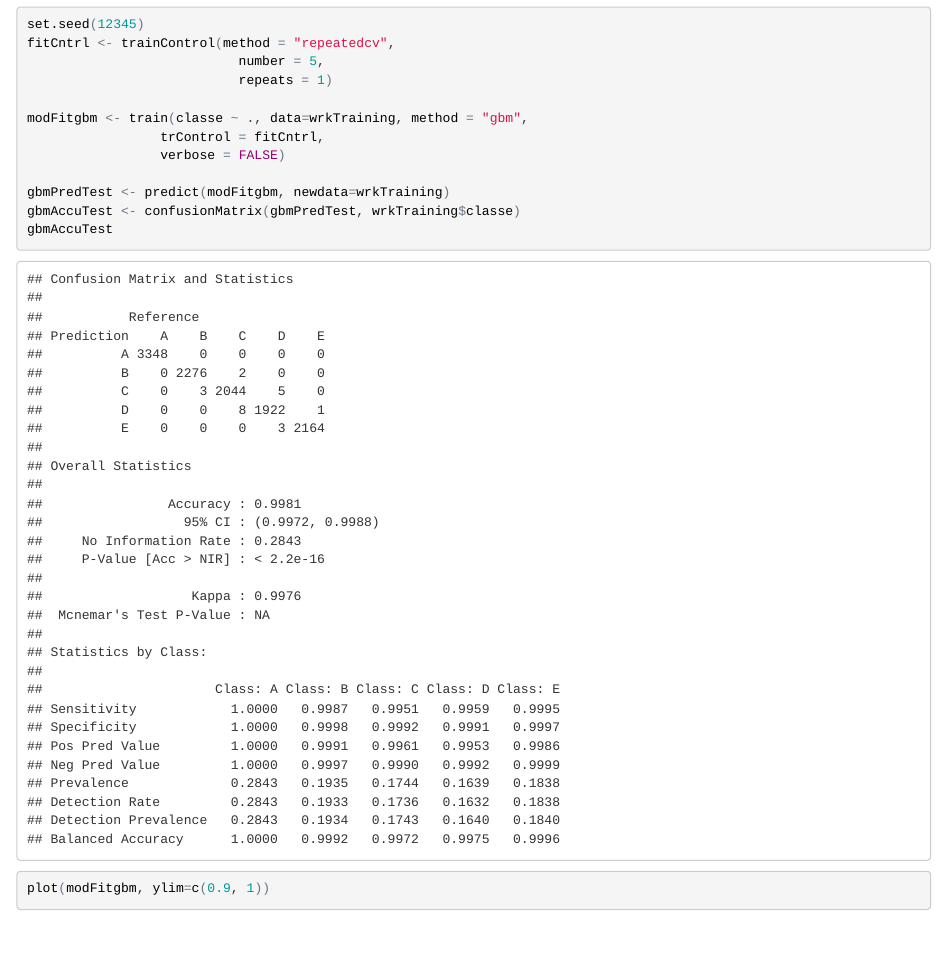
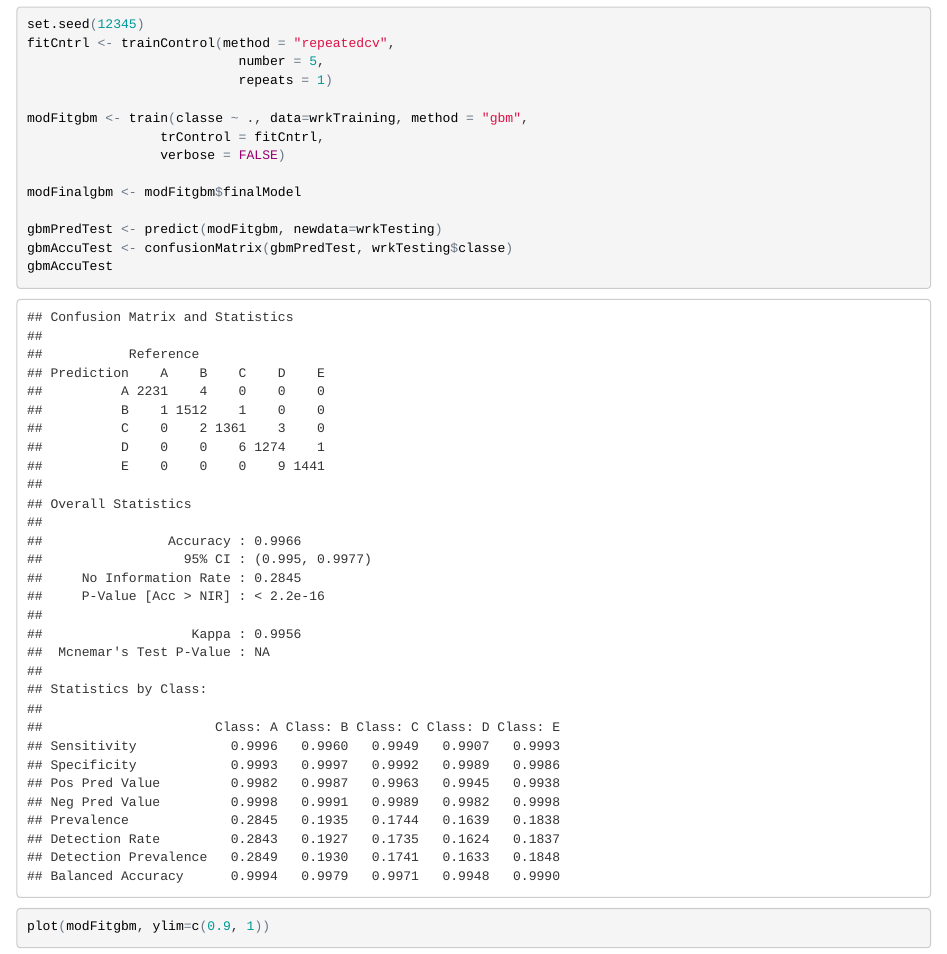
Before and after one commit to TerryGrimaldi/PMLproject, an R Markdown document (PMLproj.Rmd): the page in a window 1100 px wide, from 6500 px down. The pictures show the output file PMLproj.html that the author committed with the source, opened offline.

Commit message:
Found error in Prediction with Generalized Boosted Regression - used incorrect DS. Now using wrkTesting

```diff
--- a/PMLproj.Rmd
+++ b/PMLproj.Rmd
@@ -154,8 +154,10 @@ modFitgbm <- train(classe ~ ., data=wrkTraining, method = "gbm",
                  trControl = fitCntrl,
                  verbose = FALSE)
 
-gbmPredTest <- predict(modFitgbm, newdata=wrkTraining)
-gbmAccuTest <- confusionMatrix(gbmPredTest, wrkTraining$classe)
+modFinalgbm <- modFitgbm$finalModel
+
+gbmPredTest <- predict(modFitgbm, newdata=wrkTesting)
+gbmAccuTest <- confusionMatrix(gbmPredTest, wrkTesting$classe)
 gbmAccuTest
 
 plot(modFitgbm, ylim=c(0.9, 1))
```
Also changed, not shown: PMLproj.html, README.md, PMLproj.Rmd (2 more changed lines).
